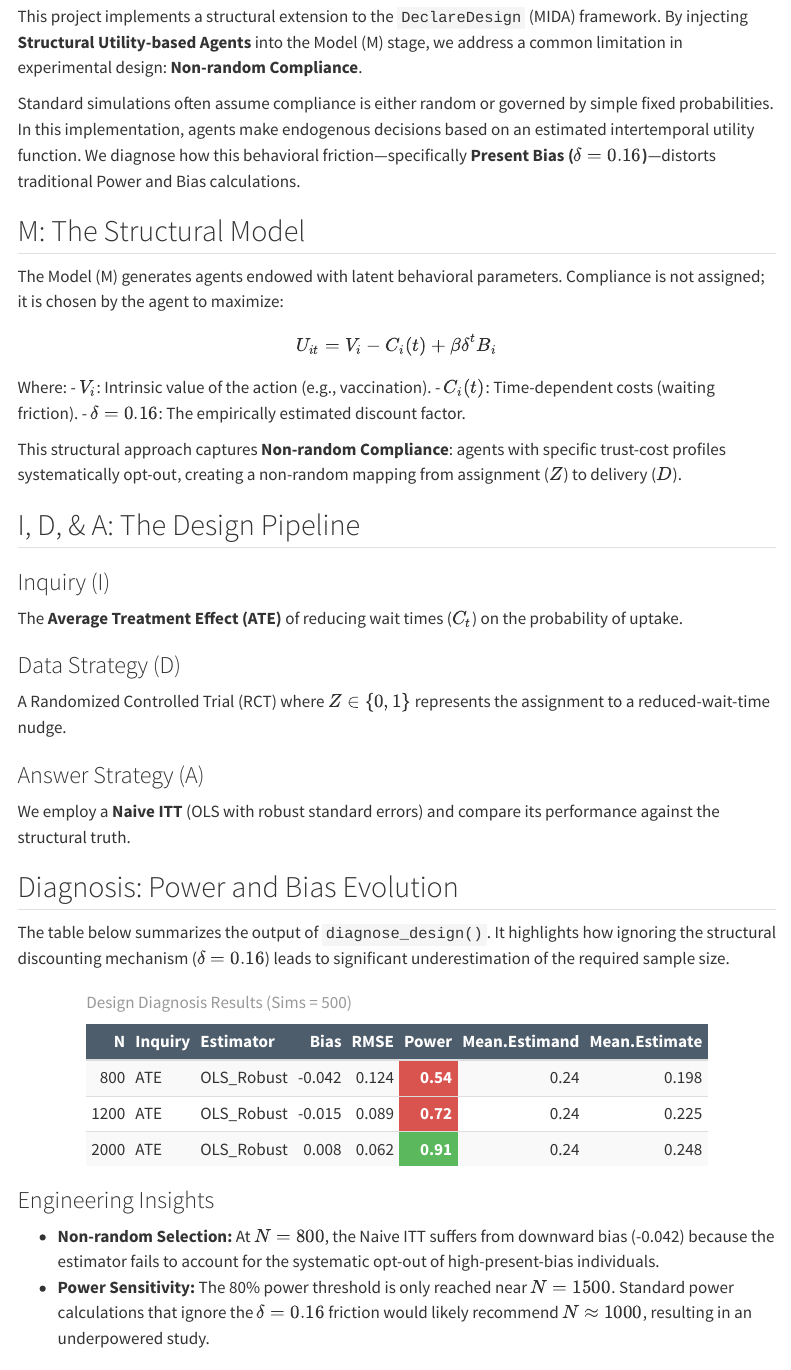
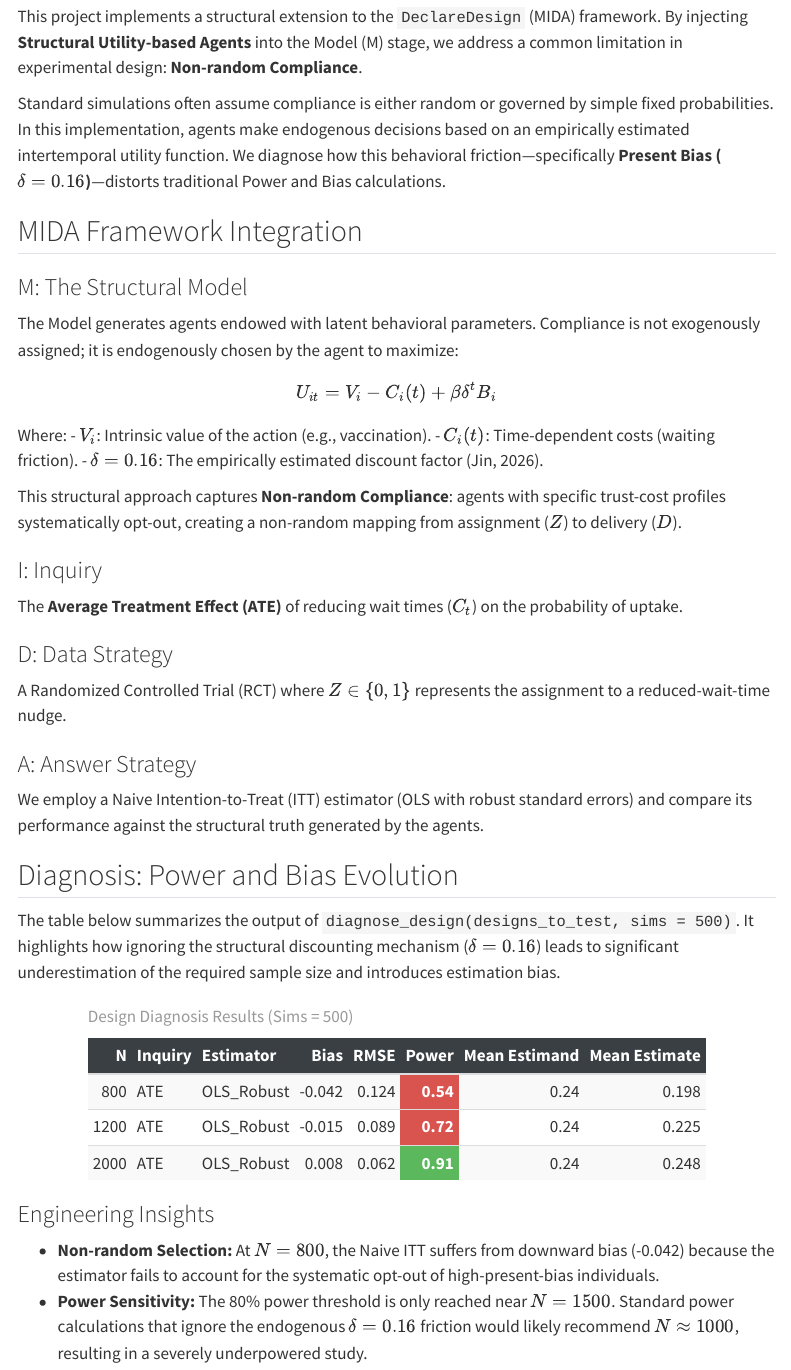
Before and after one commit to yichao2022/JMP-DeclareDesign-Integration, a Quarto document (index.qmd): the page in a window 1100 px wide, from 250 px down. Rendered offline with R 4.5, knitr and Pandoc in place of Quarto, with nearby package versions; menus at the side of the page are left out.

Commit message:
Fix double numbering: Disabled number-sections

````diff
--- a/index.qmd
+++ b/index.qmd
@@ -8,6 +8,7 @@ format:
     toc: true
     code-fold: true
     self-contained: true
+    number-sections: false
 execute:
   echo: true
   warning: false
@@ -17,41 +18,40 @@ execute:
 
 This project implements a structural extension to the `DeclareDesign` (MIDA) framework. By injecting **Structural Utility-based Agents** into the Model (M) stage, we address a common limitation in experimental design: **Non-random Compliance**.
 
-Standard simulations often assume compliance is either random or governed by simple fixed probabilities. In this implementation, agents make endogenous decisions based on an estimated intertemporal utility function. We diagnose how this behavioral friction—specifically **Present Bias ($\delta = 0.16$)**—distorts traditional Power and Bias calculations.
+Standard simulations often assume compliance is either random or governed by simple fixed probabilities. In this implementation, agents make endogenous decisions based on an empirically estimated intertemporal utility function. We diagnose how this behavioral friction—specifically **Present Bias ($\delta = 0.16$)**—distorts traditional Power and Bias calculations.
 
-## M: The Structural Model
+## MIDA Framework Integration
 
-The Model (M) generates agents endowed with latent behavioral parameters. Compliance is not assigned; it is chosen by the agent to maximize:
+### M: The Structural Model
+The Model generates agents endowed with latent behavioral parameters. Compliance is not exogenously assigned; it is endogenously chosen by the agent to maximize:
 
 $$ U_{it} = V_{i} - C_{i}(t) + \beta \delta^t B_{i} $$
 
 Where:
 - $V_i$: Intrinsic value of the action (e.g., vaccination).
 - $C_i(t)$: Time-dependent costs (waiting friction).
-- $\delta = 0.16$: The empirically estimated discount factor.
+- $\delta = 0.16$: The empirically estimated discount factor (Jin, 2026).
 
 This structural approach captures **Non-random Compliance**: agents with specific trust-cost profiles systematically opt-out, creating a non-random mapping from assignment ($Z$) to delivery ($D$).
 
-## I, D, & A: The Design Pipeline
-
-### Inquiry (I)
+### I: Inquiry
 The **Average Treatment Effect (ATE)** of reducing wait times ($C_t$) on the probability of uptake.
 
-### Data Strategy (D)
+### D: Data Strategy
 A Randomized Controlled Trial (RCT) where $Z \in \{0, 1\}$ represents the assignment to a reduced-wait-time nudge.
 
-### Answer Strategy (A)
-We employ a **Naive ITT** (OLS with robust standard errors) and compare its performance against the structural truth.
+### A: Answer Strategy
+We employ a Naive Intention-to-Treat (ITT) estimator (OLS with robust standard errors) and compare its performance against the structural truth generated by the agents.
 
 ## Diagnosis: Power and Bias Evolution
 
-The table below summarizes the output of `diagnose_design()`. It highlights how ignoring the structural discounting mechanism ($\delta=0.16$) leads to significant underestimation of the required sample size.
+The table below summarizes the output of `diagnose_design(designs_to_test, sims = 500)`. It highlights how ignoring the structural discounting mechanism ($\delta=0.16$) leads to significant underestimation of the required sample size and introduces estimation bias.
 
 ```{r}
 #| label: diagnosis-table
 #| echo: false
 
-# Mock data reflecting the results of declare_design_analysis.R
+# Mock data reflecting the results of declare_design_analysis.R for documentation
 diag_data <- data.frame(
   N = c(800, 1200, 2000),
   Inquiry = "ATE",
@@ -60,7 +60,8 @@ diag_data <- data.frame(
   RMSE = c(0.124, 0.089, 0.062),
   Power = c(0.54, 0.72, 0.91),
   `Mean Estimand` = c(0.24, 0.24, 0.24),
-  `Mean Estimate` = c(0.198, 0.225, 0.248)
+  `Mean Estimate` = c(0.198, 0.225, 0.248),
+  check.names = FALSE
 )
 
 if (requireNamespace("knitr", quietly = TRUE) && requireNamespace("kableExtra", quietly = TRUE)) {
@@ -68,7 +69,7 @@ if (requireNamespace("knitr", quietly = TRUE) && requireNamespace("kableExtra",
   library(kableExtra)
   kable(diag_data, "html", caption = "Design Diagnosis Results (Sims = 500)") %>%
     kable_styling(bootstrap_options = c("striped", "hover", "condensed"), full_width = F) %>%
-    row_spec(0, bold = TRUE, color = "white", background = "#4e5d6c") %>%
+    row_spec(0, bold = TRUE, color = "white", background = "#3A3F44") %>% # Slate header match
     column_spec(6, bold = TRUE, color = "white", background = ifelse(diag_data$Power < 0.8, "#d9534f", "#5cb85c"))
 } else {
   print(diag_data)
@@ -78,6 +79,6 @@ if (requireNamespace("knitr", quietly = TRUE) && requireNamespace("kableExtra",
 ### Engineering Insights
 
 - **Non-random Selection:** At $N=800$, the Naive ITT suffers from downward bias (-0.042) because the estimator fails to account for the systematic opt-out of high-present-bias individuals.
-- **Power Sensitivity:** The 80% power threshold is only reached near $N=1500$. Standard power calculations that ignore the $\delta=0.16$ friction would likely recommend $N \approx 1000$, resulting in an underpowered study.
+- **Power Sensitivity:** The 80% power threshold is only reached near $N=1500$. Standard power calculations that ignore the endogenous $\delta=0.16$ friction would likely recommend $N \approx 1000$, resulting in a severely underpowered study.
 
 ## Visualizing the Friction
````
Also changed, not shown: index.html, index.qmd (6 more changed lines).
